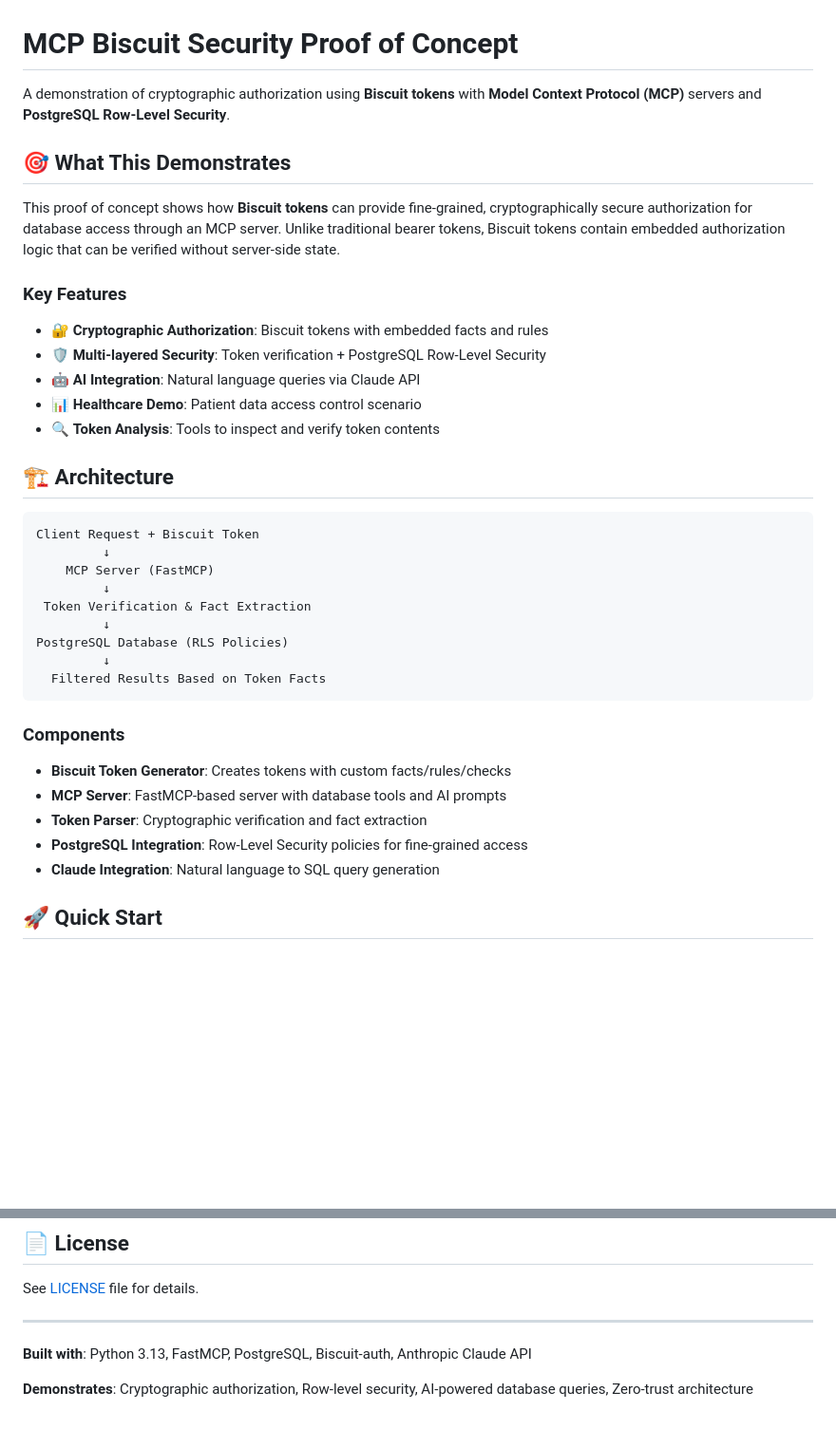
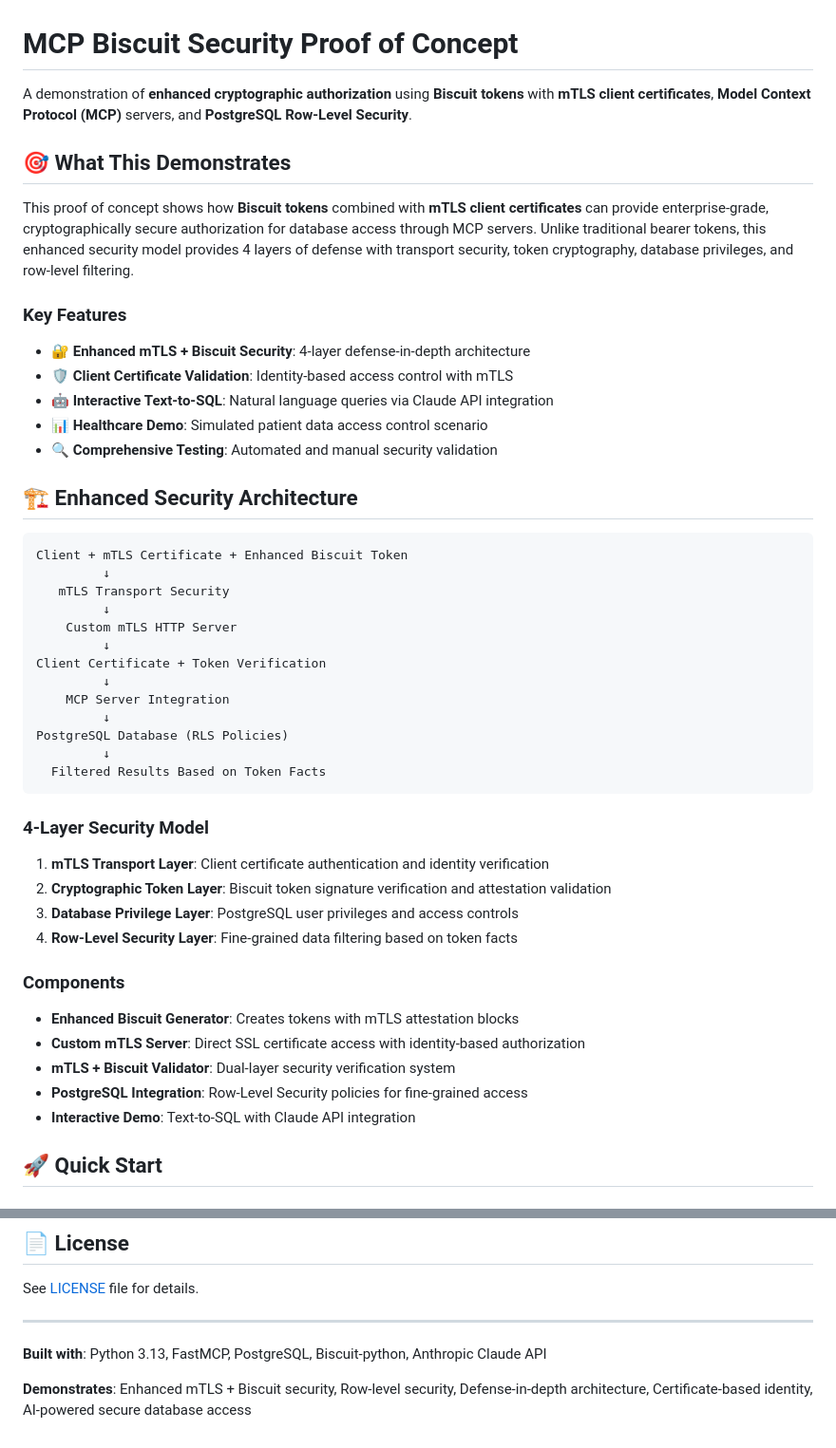
Before and after one commit to esweiss/MCP-biscuit-PoC, a Markdown page: README.md, 2 parts joined by grey strips. Shown: that part at 95% size. Drawn GitHub-style; blank space fills up the shorter version.

````diff
--- a/README.md
+++ b/README.md
@@ -1,40 +1,51 @@
 # MCP Biscuit Security Proof of Concept
 
-A demonstration of cryptographic authorization using **Biscuit tokens** with **Model Context Protocol (MCP)** servers and **PostgreSQL Row-Level Security**.
+A demonstration of **enhanced cryptographic authorization** using **Biscuit tokens** with **mTLS client certificates**, **Model Context Protocol (MCP)** servers, and **PostgreSQL Row-Level Security**.
 
 ## 🎯 What This Demonstrates
 
-This proof of concept shows how **Biscuit tokens** can provide fine-grained, cryptographically secure authorization for database access through an MCP server. Unlike traditional bearer tokens, Biscuit tokens contain embedded authorization logic that can be verified without server-side state.
+This proof of concept shows how **Biscuit tokens** combined with **mTLS client certificates** can provide enterprise-grade, cryptographically secure authorization for database access through MCP servers. Unlike traditional bearer tokens, this enhanced security model provides 4 layers of defense with transport security, token cryptography, database privileges, and row-level filtering.
 
 ### Key Features
 
-- 🔐 **Cryptographic Authorization**: Biscuit tokens with embedded facts and rules
-- 🛡️ **Multi-layered Security**: Token verification + PostgreSQL Row-Level Security
-- 🤖 **AI Integration**: Natural language queries via Claude API
-- 📊 **Healthcare Demo**: Patient data access control scenario
-- 🔍 **Token Analysis**: Tools to inspect and verify token contents
+- 🔐 **Enhanced mTLS + Biscuit Security**: 4-layer defense-in-depth architecture
+- 🛡️ **Client Certificate Validation**: Identity-based access control with mTLS
+- 🤖 **Interactive Text-to-SQL**: Natural language queries via Claude API integration
+- 📊 **Healthcare Demo**: Simulated patient data access control scenario
+- 🔍 **Comprehensive Testing**: Automated and manual security validation
 
-## 🏗️ Architecture
+## 🏗️ Enhanced Security Architecture
 
 ```
-Client Request + Biscuit Token
+Client + mTLS Certificate + Enhanced Biscuit Token
          ↓
-    MCP Server (FastMCP)
+   mTLS Transport Security
          ↓
- Token Verification & Fact Extraction
+    Custom mTLS HTTP Server
+         ↓
+Client Certificate + Token Verification
+         ↓
+    MCP Server Integration
          ↓
 PostgreSQL Database (RLS Policies)
          ↓
   Filtered Results Based on Token Facts
 ```
 
+### 4-Layer Security Model
+
+1. **mTLS Transport Layer**: Client certificate authentication and identity verification
+2. **Cryptographic Token Layer**: Biscuit token signature verification and attestation validation
+3. **Database Privilege Layer**: PostgreSQL user privileges and access controls
+4. **Row-Level Security Layer**: Fine-grained data filtering based on token facts
+
 ### Components
 
-- **Biscuit Token Generator**: Creates tokens with custom facts/rules/checks
-- **MCP Server**: FastMCP-based server with database tools and AI prompts
-- **Token Parser**: Cryptographic verification and fact extraction
+- **Enhanced Biscuit Generator**: Creates tokens with mTLS attestation blocks
+- **Custom mTLS Server**: Direct SSL certificate access with identity-based authorization
+- **mTLS + Biscuit Validator**: Dual-layer security verification system
 - **PostgreSQL Integration**: Row-Level Security policies for fine-grained access
-- **Claude Integration**: Natural language to SQL query generation
+- **Interactive Demo**: Text-to-SQL with Claude API integration
 
 ## 🚀 Quick Start
 
@@ -168,6 +232,6 @@ See [LICENSE](LICENSE) file for details.
 
 ---
 
-**Built with**: Python 3.13, FastMCP, PostgreSQL, Biscuit-auth, Anthropic Claude API
+**Built with**: Python 3.13, FastMCP, PostgreSQL, Biscuit-python, Anthropic Claude API
 
-**Demonstrates**: Cryptographic authorization, Row-level security, AI-powered database queries, Zero-trust architecture
+**Demonstrates**: Enhanced mTLS + Biscuit security, Row-level security, Defense-in-depth architecture, Certificate-based identity, AI-powered secure database access
````
Also changed, not shown: other parts of README.md (+106 -53 lines).
